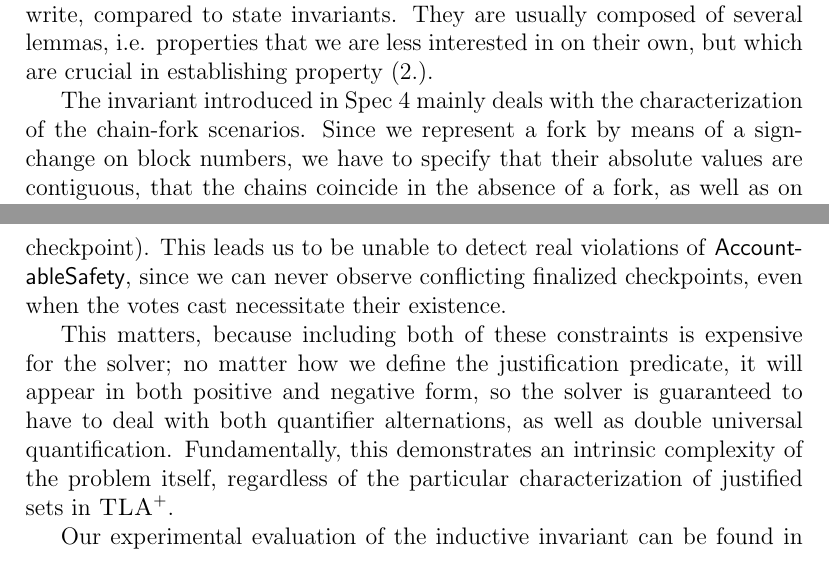
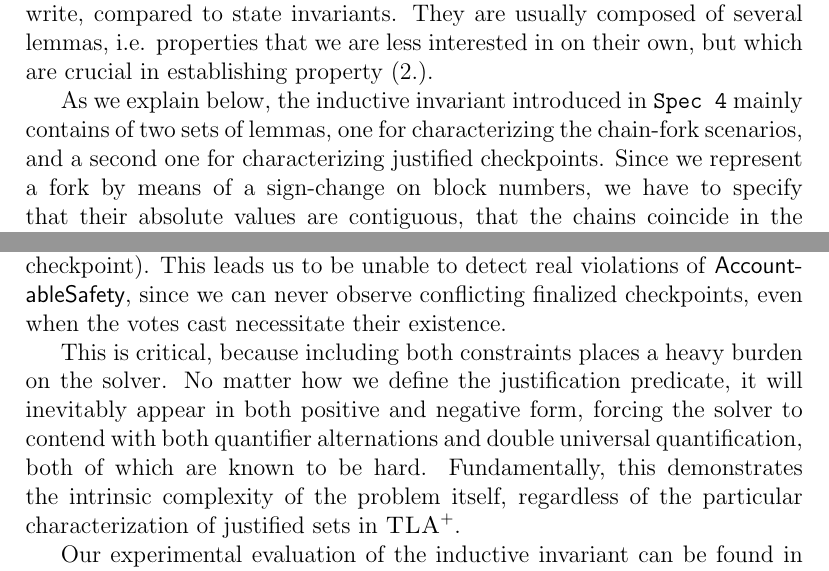
Before and after one commit to freespek/ssf-mc, a LaTeX paper (reports/report.tex, which reads reports/spec4.tex): two parts of pages 19 and 20 of 39, joined at a grey line, cut so that both start at the same text. Compiled offline with pdfLaTeX.

Commit message:
Apply suggestions from code review
Co-authored-by: Thomas Pani <thomas.pani@gmail.com>

```diff
--- a/reports/spec4.tex
+++ b/reports/spec4.tex
@@ -15,7 +15,7 @@ Since our goal is ultimately to prove or disprove \textsf{AccountableSafety}, we
 The challenge, typically, is that inductive invariants are more difficult to write, compared to state invariants.
 They are usually composed of several lemmas, i.e. properties that we are less interested in on their own, but which are crucial in establishing property (2.).
 
-The invariant introduced in Spec~4 mainly deals with the characterization of the chain-fork scenarios.
+As we explain below, the inductive invariant introduced in \SpecFour{} mainly contains of two sets of lemmas, one for characterizing the chain-fork scenarios, and a second one for characterizing justified checkpoints.
 Since we represent a fork by means of a sign-change on block numbers, we have to specify that their absolute values are contiguous, that the chains coincide in the absence of a fork, as well as on the pre-fork prefix, and that both chains are monotone w.r.t. block numbers after the fork point.
 Additionally, we require validity predicates for the vote set and checkpoints, as well as a precise characterization of the set of justified checkpoints. The latter merits further discussion.
 
@@ -27,8 +27,8 @@ Additionally, we require validity predicates for the vote set and checkpoints, a
 It is worth noting that both of these properties are required for an inductive invariant; if we don't specify consistency, the solver can trivially infer that the set contains all possible checkpoints, and that all checkpoints are finalized, which leads to bogus counterexamples to \textsf{AccountableSafety}.
 On the other hand, if we don't specify completeness, the solver can trivially infer that the set of justified checkpoints is empty (or contains exactly the genesis checkpoint). This leads us to be unable to detect real violations of \textsf{AccountableSafety}, since we can never observe conflicting finalized checkpoints, even when the votes cast necessitate their existence.
 
-This matters, because including both of these constraints is expensive for the solver; no matter how we define the justification predicate, it will appear in both positive and negative form, so the solver is guaranteed to have to deal with both quantifier alternations, as well as double universal quantification.
-Fundamentally, this demonstrates an intrinsic complexity of the problem itself, regardless of the particular characterization of justified sets in \tlap{}.
+This is critical, because including both constraints places a heavy burden on the solver. No matter how we define the justification predicate, it will inevitably appear in both positive and negative form, forcing the solver to contend with both quantifier alternations and double universal quantification, both of which are known to be hard.
+Fundamentally, this demonstrates the intrinsic complexity of the problem itself, regardless of the particular characterization of justified sets in \tlap{}.
 
 Our experimental evaluation of the inductive invariant can be found in <TBD>, where you can clearly see how this complexity translates to long run-times of the solver.
 
```
